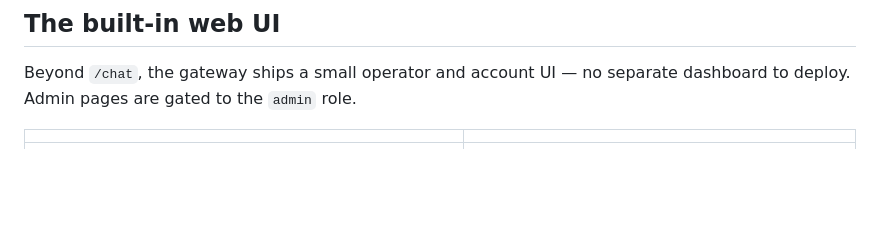
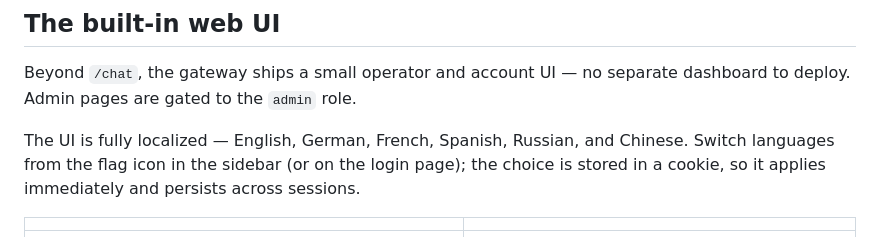
Before and after one commit to croit/llm-gateway, a Markdown page: README.md, the part around the change. Rendered like a GitHub page; blank space fills up the shorter version.

Commit message:
docs(readme): mention the UI's multi-language support
The web UI section didn't call out that the i18n switcher (EN/DE/FR/ES/RU/ZH) exists.

```diff
--- a/README.md
+++ b/README.md
@@ -66,6 +66,8 @@ Every tool is **RBAC-gated per role**, and each user can flip their own grants o
 ## The built-in web UI
 
 Beyond `/chat`, the gateway ships a small operator and account UI — no separate dashboard to deploy. Admin pages are gated to the `admin` role.
+
+The UI is fully localized — English, German, French, Spanish, Russian, and Chinese. Switch languages from the flag icon in the sidebar (or on the login page); the choice is stored in a cookie, so it applies immediately and persists across sessions.
 
 | | |
 |---|---|
```
